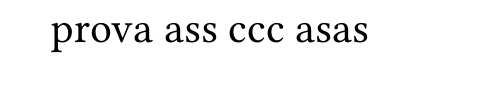
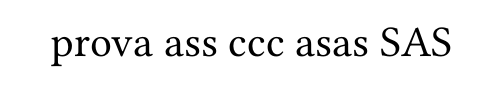
Before and after one commit to Carraro-Riccardo/test-python-versioning, a Typst document (prova.typ): part of the page, cut so that both start at the same text. Compiled offline with Typst 0.15.

Commit message:
Update prova.typ

```diff
--- a/prova.typ
+++ b/prova.typ
@@ -2,3 +2,4 @@ prova
 ass
 ccc
 asas
+SAS
```
